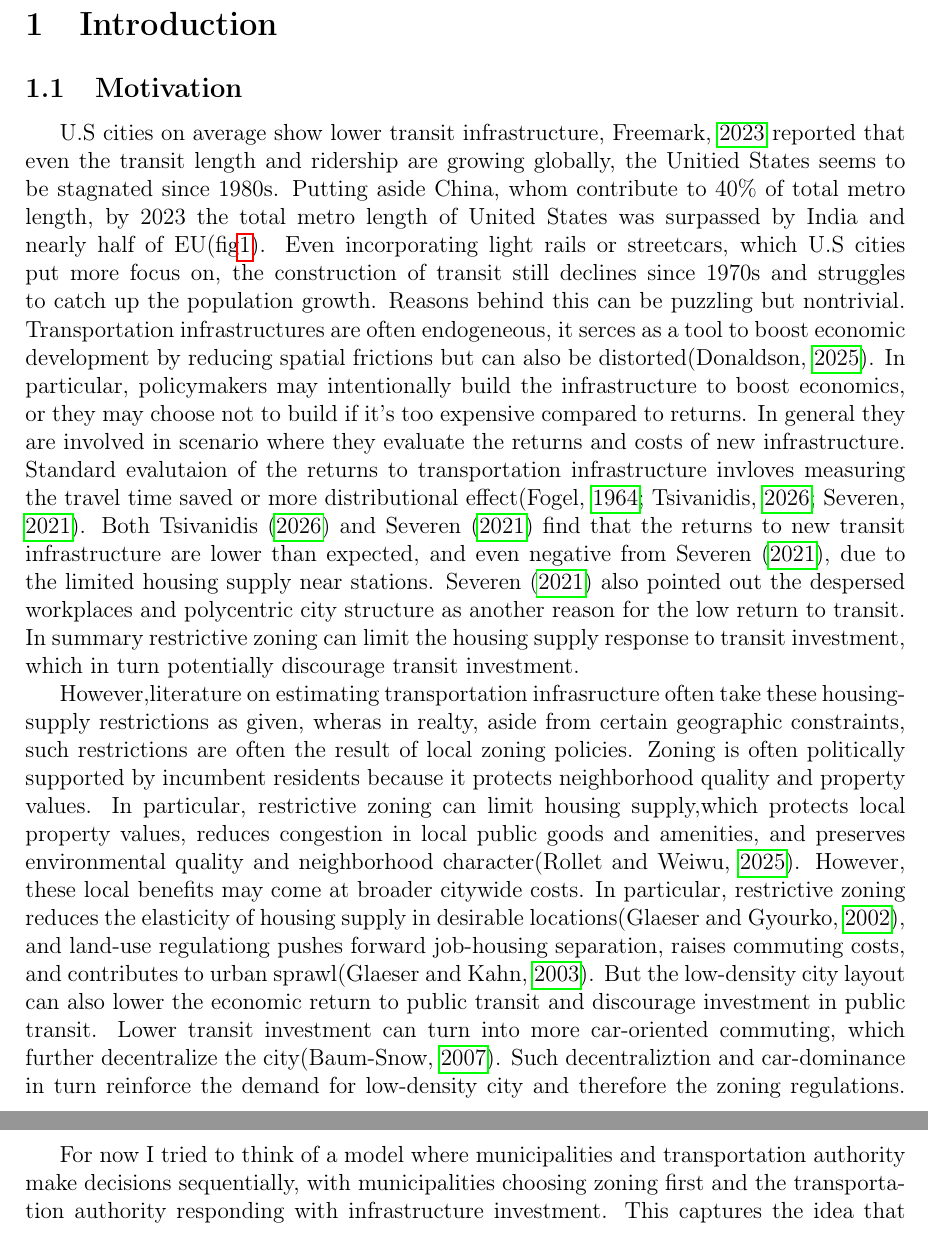
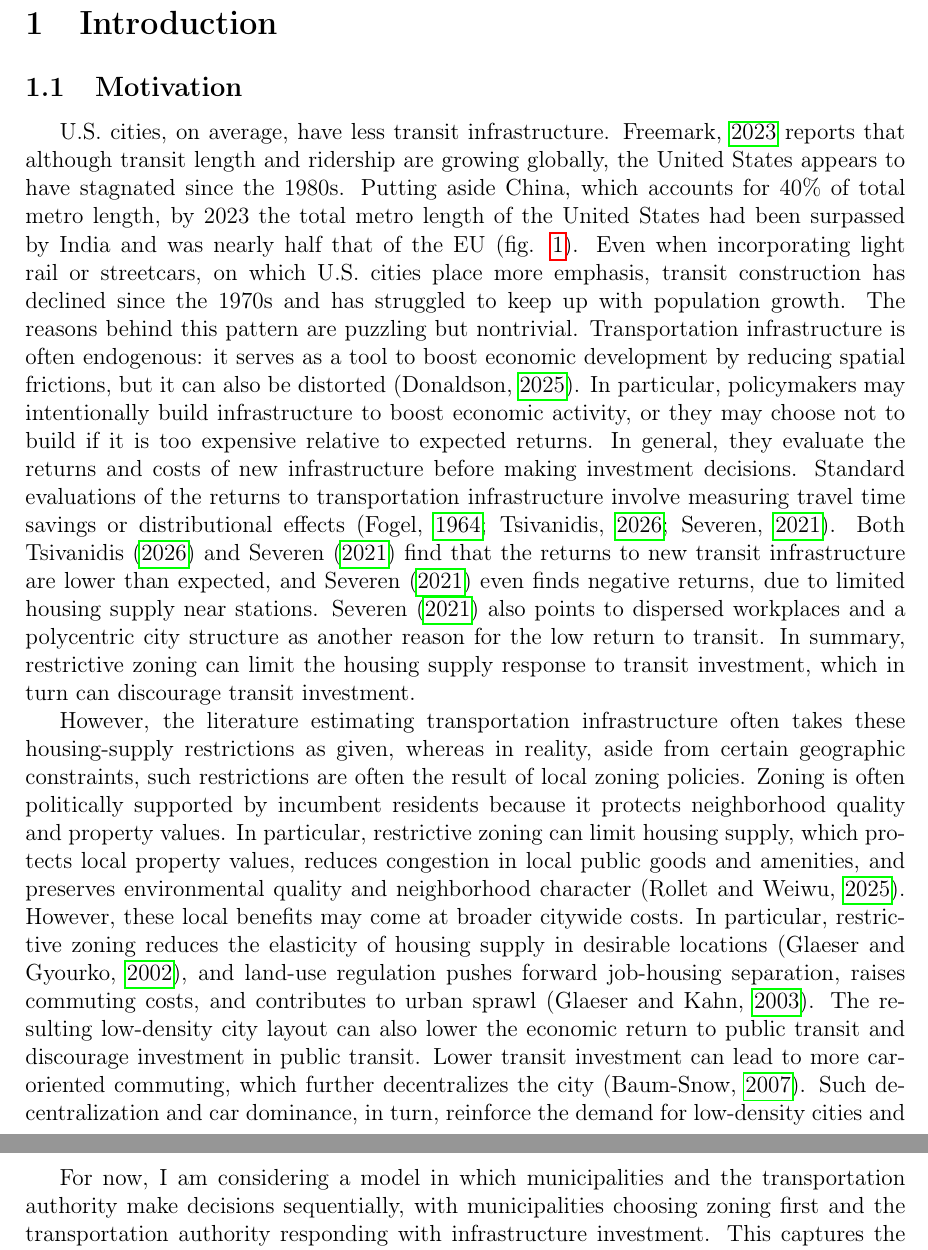
Before and after one commit to mienaiaosora/Proposal, a LaTeX document (main.tex): two parts of pages 1 and 5 of 11, joined at a grey line, cut so that both start at the same text. Compiled offline with pdfLaTeX.

Commit message:
commit a change on correcting grammar and terminology

```diff
--- a/main.tex
+++ b/main.tex
@@ -30,8 +30,8 @@
 
 \section{Introduction}
 \subsection{Motivation}
-U.S cities on average show lower transit infrastructure, \cite{Freemark2023-jh} reported that even the transit length and ridership are growing globally, the Unitied States seems to be stagnated since 1980s. Putting aside China, whom contribute to 40\% of total metro length, by 2023 the total metro length of United States was surpassed by India and nearly half of EU(fig\ref{metro lines global}). Even incorporating light rails or streetcars, which U.S cities put more focus on, the construction of transit still declines since 1970s and struggles to catch up the population growth. Reasons behind this can be puzzling but nontrivial. Transportation infrastructures are often endogeneous, it serces as a tool to boost economic development by reducing spatial frictions but can also be distorted\citep{Donaldson2025-wa}. In particular, policymakers may intentionally build the infrastructure to boost economics, or they may choose not to build if it's too expensive compared to returns. In general they are involved in scenario where they evaluate the returns and costs of new infrastructure. Standard evalutaion of the returns to transportation infrastructure invloves measuring the travel time saved or more distributional effect\citep{Fogel1964-pu,Tsivanidis2023-hs,Severen2021-oi}. Both \textcite{Tsivanidis2023-hs} and \textcite{Severen2021-oi} find that the returns to new transit infrastructure are lower than expected, and even negative from \textcite{Severen2021-oi}, due to the limited housing supply near stations. \textcite{Severen2021-oi} also pointed out the despersed workplaces and polycentric city structure as another reason for the low return to transit.  In summary restrictive zoning can limit the housing supply response to transit investment, which in turn potentially discourage transit investment.
+U.S. cities, on average, have less transit infrastructure. \cite{Freemark2023-jh} reports that although transit length and ridership are growing globally, the United States appears to have stagnated since the 1980s. Putting aside China, which accounts for 40\% of total metro length, by 2023 the total metro length of the United States had been surpassed by India and was nearly half that of the EU (fig. \ref{metro lines global}). Even when incorporating light rail or streetcars, on which U.S. cities place more emphasis, transit construction has declined since the 1970s and has struggled to keep up with population growth. The reasons behind this pattern are puzzling but nontrivial. Transportation infrastructure is often endogenous: it serves as a tool to boost economic development by reducing spatial frictions, but it can also be distorted \citep{Donaldson2025-wa}. In particular, policymakers may intentionally build infrastructure to boost economic activity, or they may choose not to build if it is too expensive relative to expected returns. In general, they evaluate the returns and costs of new infrastructure before making investment decisions. Standard evaluations of the returns to transportation infrastructure involve measuring travel time savings or distributional effects \citep{Fogel1964-pu,Tsivanidis2023-hs,Severen2021-oi}. Both \textcite{Tsivanidis2023-hs} and \textcite{Severen2021-oi} find that the returns to new transit infrastructure are lower than expected, and \textcite{Severen2021-oi} even finds negative returns, due to limited housing supply near stations. \textcite{Severen2021-oi} also points to dispersed workplaces and a polycentric city structure as another reason for the low return to transit. In summary, restrictive zoning can limit the housing supply response to transit investment, which in turn can discourage transit investment.
 
-However,literature on estimating transportation infrasructure often take these housing-supply restrictions as given, wheras in realty, aside from certain geographic constraints, such restrictions are often the result of local zoning policies. Zoning is often politically supported by incumbent residents because it protects neighborhood quality and property values. In particular, restrictive zoning can limit housing supply,which protects local property values, reduces congestion in local public goods and amenities, and preserves environmental quality and neighborhood character\citep{Rollet2025-mk}.
-However, these local benefits may come at broader citywide costs. In particular, restrictive zoning reduces the elasticity of housing supply in desirable locations\citep{Glaeser2002-vq}, and land-use regulationg pushes forward job-housing separation, raises commuting costs, and contributes to urban sprawl\citep{Glaeser2003-sr}. But the low-density city layout can also lower the economic return to public transit and discourage investment in public transit. Lower transit investment can turn into more car-oriented commuting, which further decentralize the city\citep{Baum-Snow2007-zj}. Such decentraliztion and car-dominance in turn reinforce the demand for low-density city and therefore the zoning regulations. This self-enforcing pattern can be a key driver of urban sprawl, and may help explain the stagnation of transit infrastructure in U.S cities.
+However, the literature estimating transportation infrastructure often takes these housing-supply restrictions as given, whereas in reality, aside from certain geographic constraints, such restrictions are often the result of local zoning policies. Zoning is often politically supported by incumbent residents because it protects neighborhood quality and property values. In particular, restrictive zoning can limit housing supply, which protects local property values, reduces congestion in local public goods and amenities, and preserves environmental quality and neighborhood character \citep{Rollet2025-mk}.
+However, these local benefits may come at broader citywide costs. In particular, restrictive zoning reduces the elasticity of housing supply in desirable locations \citep{Glaeser2002-vq}, and land-use regulation pushes forward job-housing separation, raises commuting costs, and contributes to urban sprawl \citep{Glaeser2003-sr}. The resulting low-density city layout can also lower the economic return to public transit and discourage investment in public transit. Lower transit investment can lead to more car-oriented commuting, which further decentralizes the city \citep{Baum-Snow2007-zj}. Such decentralization and car dominance, in turn, reinforce the demand for low-density cities and therefore for zoning regulations. This self-enforcing pattern can be a key driver of urban sprawl and may help explain the stagnation of transit infrastructure in U.S. cities.
 
@@ -73,7 +73,7 @@ The main data sources will include the National Transit Database (NTD) and the T
 \section{Model}
 Following \citet{Severen2026-qx}, I aim to develop a quantitative spatial model to answer the questions raised in the introduction. The model will capture the key features of metropolitan spatial structure, including heterogeneous locations, commuting patterns, and land-use decisions. It will also incorporate the institutional structure of local zoning and metropolitan transportation investment.
 
-For now I tried to think of a model where municipalities and transportation authority make decisions sequentially, with municipalities choosing zoning first and the transportation authority responding with infrastructure investment. This captures the idea that zoning decisions are often more entrenched and harder to change than transportation investments, which can be adjusted more frequently. However, I am open to alternative specifications where the timing of decisions may differ.
+For now, I am considering a model in which municipalities and the transportation authority make decisions sequentially, with municipalities choosing zoning first and the transportation authority responding with infrastructure investment. This captures the idea that zoning decisions are often more entrenched and harder to change than transportation investments, which can be adjusted more frequently. However, I am open to alternative specifications in which the timing of decisions may differ.
 % Before delving into the full model, I first present a simplified toy model to illustrate the key mechanisms at play. (In progress and may be revised in the future)
 % \subsection{Toy model}
 % For simplicity, consider a monocentric model where every household commutes to the city center (CBD) to work, earning a uniform wage $w$, net of commuting cost $\tau x$, where $\tau=\tau(N,I)$ is the unit travel cost subject to travel volume and transportation investment. First, let's assume the economy is closed, such that total population $\bar{N}$ is fixed. Households arbitrage between commuting costs and housing units. There is a local municipality responsible for area $x \in (0,x_{m}]$, while for area $(x_{m},x_{f})$ there are unregulated areas, and $x_{f}$ determines the city fringe.
```
Also changed, not shown: main.bbl, main.pdf, main.tex (16 more changed lines), 6 other files.
